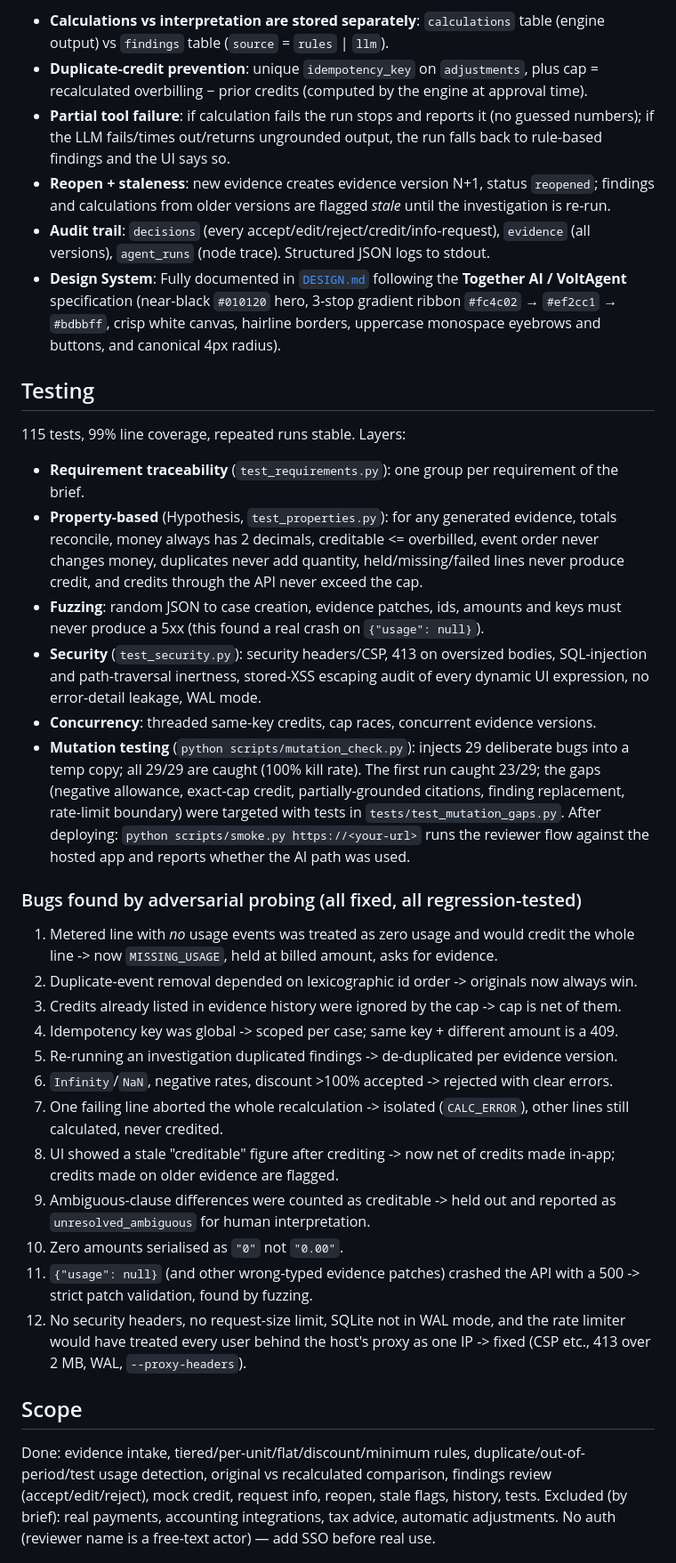
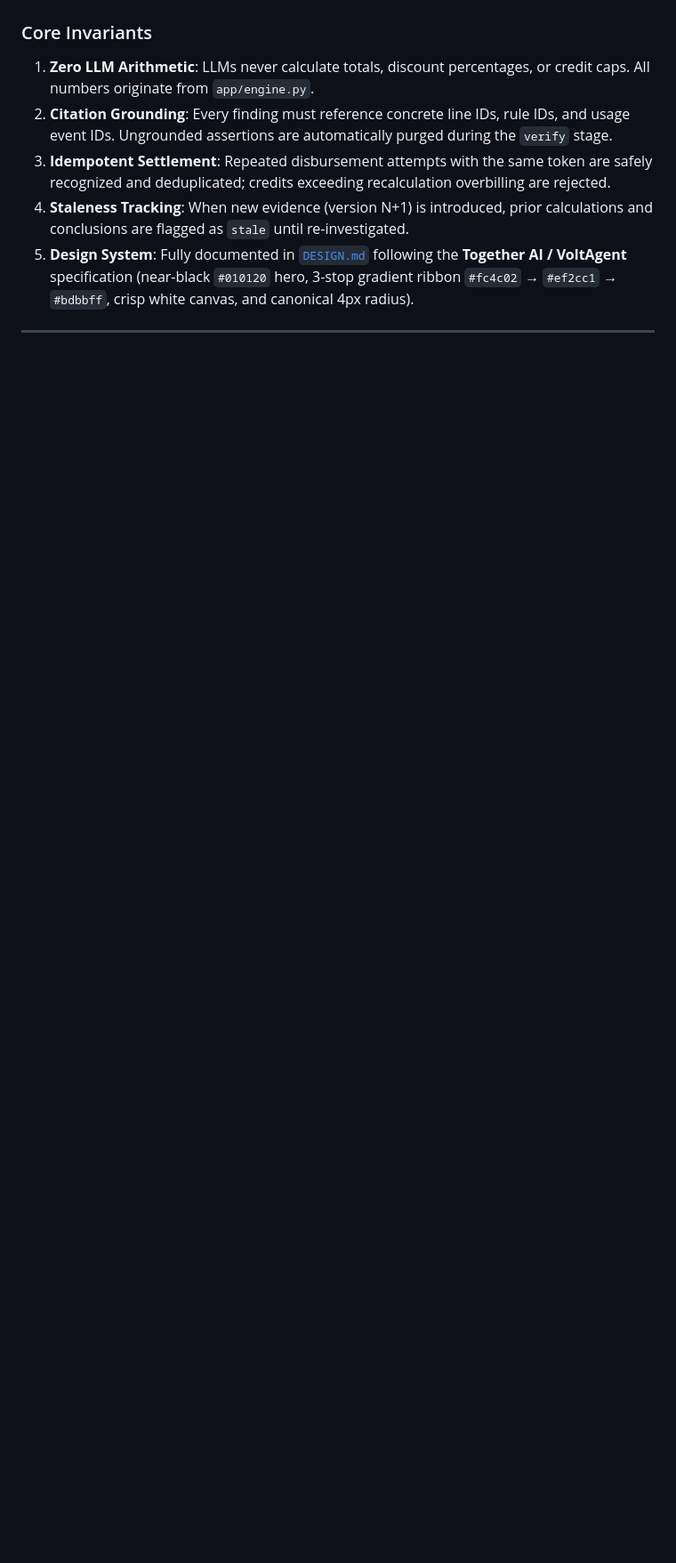
Before and after one commit to manishpatel00/dispute-desk, a Markdown page: README.md, the part around one of its changes. Shown at 89% size. Rendered like a GitHub page; blank space fills up the shorter version.

````diff
--- a/README.md
+++ b/README.md
@@ -21,36 +68,12 @@ UI (static/index.html) -> FastAPI (app/main.py) -> SQLite (app/store.py)
 ```
-- **Calculations vs interpretation are stored separately**: `calculations` table (engine output) vs `findings` table (`source` = `rules` | `llm`).
-- **Duplicate-credit prevention**: unique `idempotency_key` on `adjustments`, plus cap = recalculated overbilling − prior credits (computed by the engine at approval time).
-- **Partial tool failure**: if calculation fails the run stops and reports it (no guessed numbers); if the LLM fails/times out/returns ungrounded output, the run falls back to rule-based findings and the UI says so.
-- **Reopen + staleness**: new evidence creates evidence version N+1, status `reopened`; findings and calculations from older versions are flagged *stale* until the investigation is re-run.
-- **Audit trail**: `decisions` (every accept/edit/reject/credit/info-request), `evidence` (all versions), `agent_runs` (node trace). Structured JSON logs to stdout.
-- **Design System**: Fully documented in [`DESIGN.md`](./DESIGN.md) following the **Together AI / VoltAgent** specification (near-black `#010120` hero, 3-stop gradient ribbon `#fc4c02` → `#ef2cc1` → `#bdbbff`, crisp white canvas, hairline borders, uppercase monospace eyebrows and buttons, and canonical 4px radius).
 
-## Testing
-115 tests, 99% line coverage, repeated runs stable. Layers:
-- **Requirement traceability** (`test_requirements.py`): one group per requirement of the brief.
-- **Property-based** (Hypothesis, `test_properties.py`): for any generated evidence, totals reconcile, money always has 2 decimals, creditable <= overbilled, event order never changes money, duplicates never add quantity, held/missing/failed lines never produce credit, and credits through the API never exceed the cap.
-- **Fuzzing**: random JSON to case creation, evidence patches, ids, amounts and keys must never produce a 5xx (this found a real crash on `{"usage": null}`).
-- **Security** (`test_security.py`): security headers/CSP, 413 on oversized bodies, SQL-injection and path-traversal inertness, stored-XSS escaping audit of every dynamic UI expression, no error-detail leakage, WAL mode.
-- **Concurrency**: threaded same-key credits, cap races, concurrent evidence versions.
-- **Mutation testing** (`python scripts/mutation_check.py`): injects 29 deliberate bugs into a temp copy; all 29/29 are caught (100% kill rate). The first run caught 23/29; the gaps (negative allowance, exact-cap credit, partially-grounded citations, finding replacement, rate-limit boundary) were targeted with tests in `tests/test_mutation_gaps.py`.
-After deploying: `python scripts/smoke.py https://<your-url>` runs the reviewer flow against the hosted app and reports whether the AI path was used.
+### Core Invariants
 
-### Bugs found by adversarial probing (all fixed, all regression-tested)
-1. Metered line with *no* usage events was treated as zero usage and would credit the whole line -> now `MISSING_USAGE`, held at billed amount, asks for evidence.
-2. Duplicate-event removal depended on lexicographic id order -> originals now always win.
-3. Credits already listed in evidence history were ignored by the cap -> cap is net of them.
-4. Idempotency key was global -> scoped per case; same key + different amount is a 409.
-5. Re-running an investigation duplicated findings -> de-duplicated per evidence version.
-6. `Infinity`/`NaN`, negative rates, discount >100% accepted -> rejected with clear errors.
-7. One failing line aborted the whole recalculation -> isolated (`CALC_ERROR`), other lines still calculated, never credited.
-8. UI showed a stale "creditable" figure after crediting -> now net of credits made in-app; credits made on older evidence are flagged.
-9. Ambiguous-clause differences were counted as creditable -> held out and reported as `unresolved_ambiguous` for human interpretation.
-10. Zero amounts serialised as `"0"` not `"0.00"`.
-11. `{"usage": null}` (and other wrong-typed evidence patches) crashed the API with a 500 -> strict patch validation, found by fuzzing.
-12. No security headers, no request-size limit, SQLite not in WAL mode, and the rate limiter would have treated every user behind the host's proxy as one IP -> fixed (CSP etc., 413 over 2 MB, WAL, `--proxy-headers`).
+1. **Zero LLM Arithmetic**: LLMs never calculate totals, discount percentages, or credit caps. All numbers originate from `app/engine.py`.
+2. **Citation Grounding**: Every finding must reference concrete line IDs, rule IDs, and usage event IDs. Ungrounded assertions are automatically purged during the `verify` stage.
+3. **Idempotent Settlement**: Repeated disbursement attempts with the same token are safely recognized and deduplicated; credits exceeding recalculation overbilling are rejected.
+4. **Staleness Tracking**: When new evidence (version N+1) is introduced, prior calculations and conclusions are flagged as `stale` until re-investigated.
+5. **Design System**: Fully documented in [`DESIGN.md`](./DESIGN.md) following the **Together AI / VoltAgent** specification (near-black `#010120` hero, 3-stop gradient ribbon `#fc4c02` → `#ef2cc1` → `#bdbbff`, crisp white canvas, and canonical 4px radius).
 
-## Scope
-Done: evidence intake, tiered/per-unit/flat/discount/minimum rules, duplicate/out-of-period/test usage detection, original vs recalculated comparison, findings review (accept/edit/reject), mock credit, request info, reopen, stale flags, history, tests.
-Excluded (by brief): real payments, accounting integrations, tax advice, automatic adjustments. No auth (reviewer name is a free-text actor) — add SSO before real use.
+---
 
````
Also changed, not shown: other parts of README.md (+147 -16 lines).
